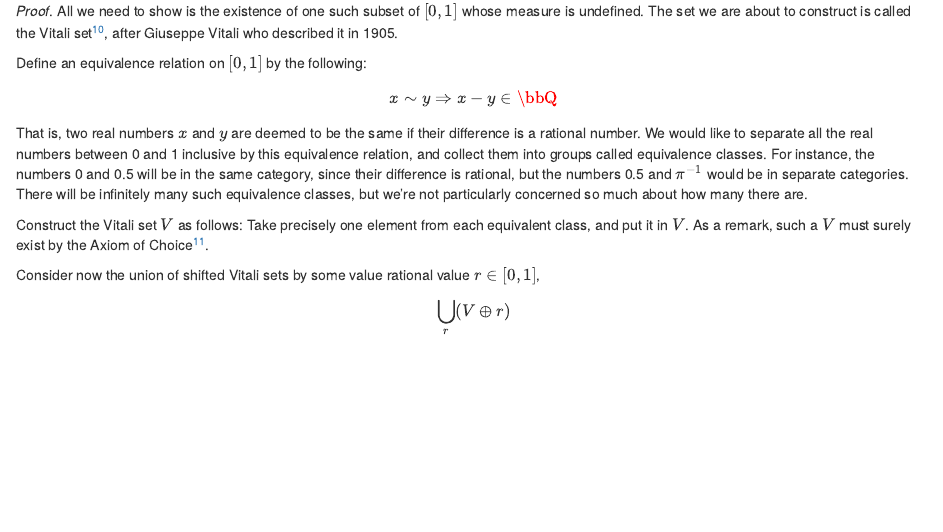
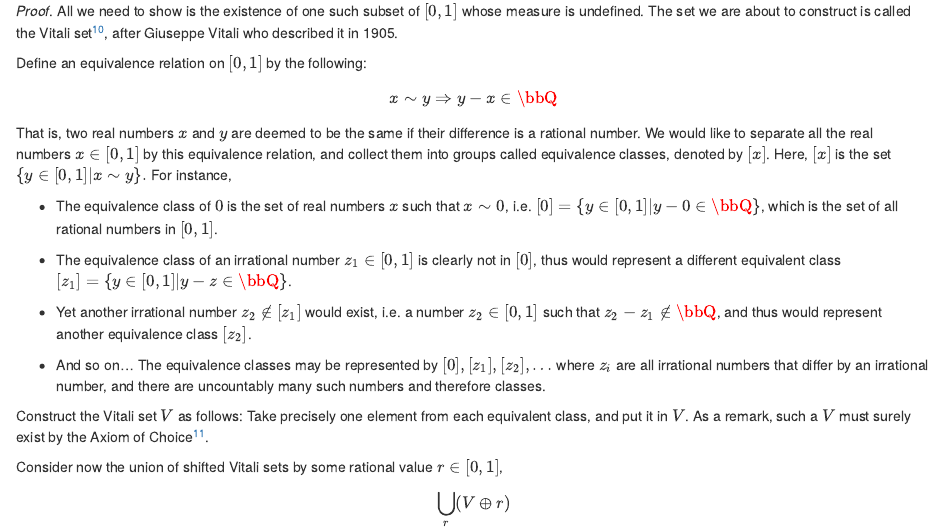
Before and after one commit to haziqj/adv-stats, an R Markdown document (02-prob_theory.Rmd): the page in a window 1100 px wide, from 6580 px down. Rendered offline with R 4.5, knitr and Pandoc, with nearby package versions; drawn as R Markdown's standard HTML page in place of the format the file asks for; some code elsewhere in the file could not run offline.

Commit message:
Update 02-prob_theory.Rmd

```diff
--- a/02-prob_theory.Rmd
+++ b/02-prob_theory.Rmd
@@ -414,12 +414,20 @@ There does not exist a definition of $\bbP(A)$, defined for all subsets $A\subse
 All we need to show is the existence of one such subset of $[0,1]$ whose measure is undefined. The set we are about to construct is called the Vitali set^[https://en.wikipedia.org/wiki/Vitali_set], after Giuseppe Vitali who described it in 1905.
 
 Define an equivalence relation on $[0,1]$ by the following:
-$$x\sim y \Rightarrow x-y \in \bbQ$$
-That is, two real numbers $x$ and $y$ are deemed to be the same if their difference is a rational number. We would like to separate all the real numbers between 0 and 1 inclusive by this equivalence relation, and collect them into groups called equivalence classes. For instance, the numbers 0 and 0.5 will be in the same category, since their difference is rational, but the numbers 0.5 and $\pi^{-1}$ would be in separate categories. There will be infinitely many such equivalence classes, but we're not particularly concerned so much about how many there are.
+$$x\sim y \Rightarrow y-x \in \bbQ$$
+That is, two real numbers $x$ and $y$ are deemed to be the same if their difference is a rational number. We would like to separate all the real numbers $x\in[0,1]$ by this equivalence relation, and collect them into groups called equivalence classes, denoted by $[x]$. Here, $[x]$ is the set $\{y \in [0,1] | x \sim y\}.$ For instance,
+
+- The equivalence class of $0$ is the set of real numbers $x$ such that $x \sim 0$, i.e. $[0] = \{y \in [0,1] | y-0\in\bbQ \}$, which is the set of all rational numbers in $[0,1]$.
+
+- The equivalence class of an irrational number $z_1\in[0,1]$ is clearly not in $[0]$, thus would represent a different equivalent class $[z_1]=\{y \in [0,1] | y-z \in \bbQ \}$.
+
+- Yet another irrational number $z_2\not\in [z_1]$ would exist, i.e. a number $z_2\in[0,1]$ such that $z_2-z_1 \not\in\bbQ$, and thus would represent another equivalence class $[z_2]$.
+
+- And so on... The equivalence classes may be represented by $[0],[z_1],[z_2],\dots$ where $z_i$ are all irrational numbers that differ by an irrational number, and there are uncountably many such numbers and therefore classes.
 
 Construct the Vitali set $V$ as follows: Take precisely one element from each equivalent class, and put it in $V$. As a remark, such a $V$ must surely exist by the Axiom of Choice^[Given a collection of non-empty sets, it is always possible to construct a new set by taking one element from each set in the original collection. See https://brilliant.org/wiki/axiom-of-choice/].
 
-Consider now the union of shifted Vitali sets by some value rational value $r\in[0,1]$,
+Consider now the union of shifted Vitali sets by some rational value $r\in[0,1]$,
 $$
 \bigcup_{r} (V \oplus r)
 $$
```
